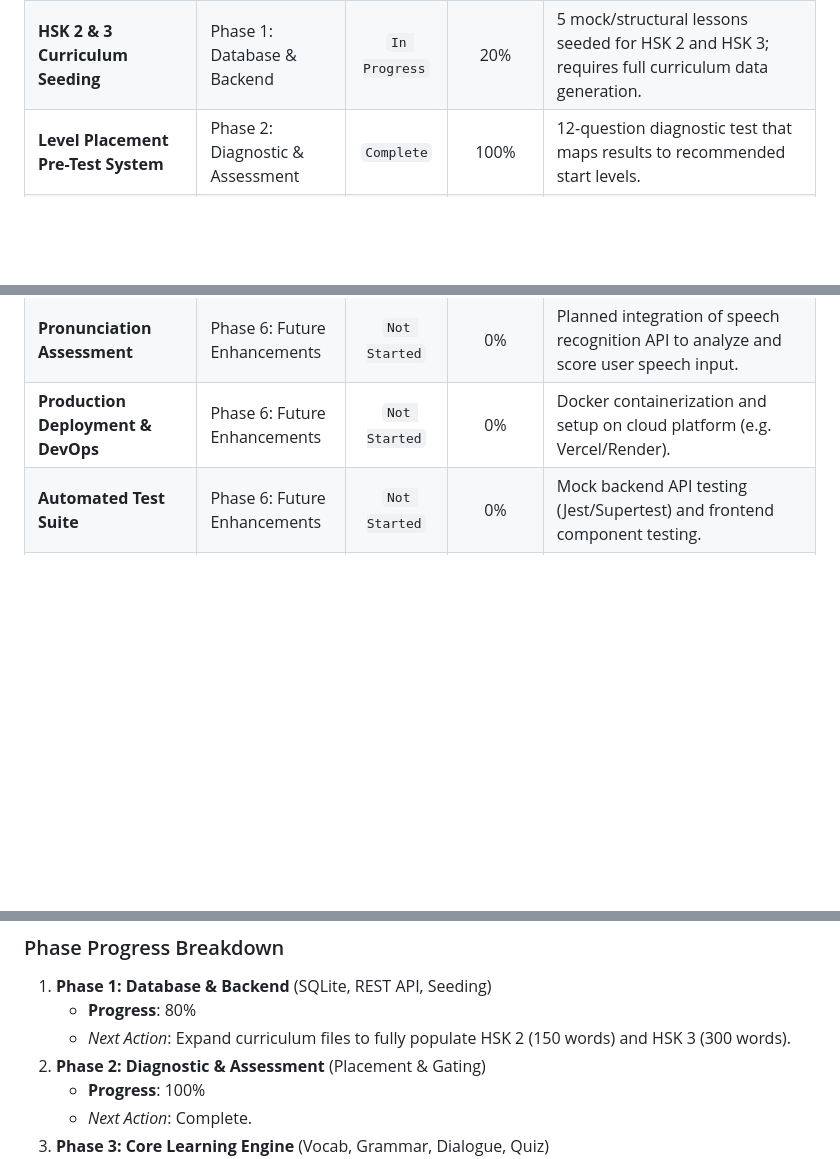
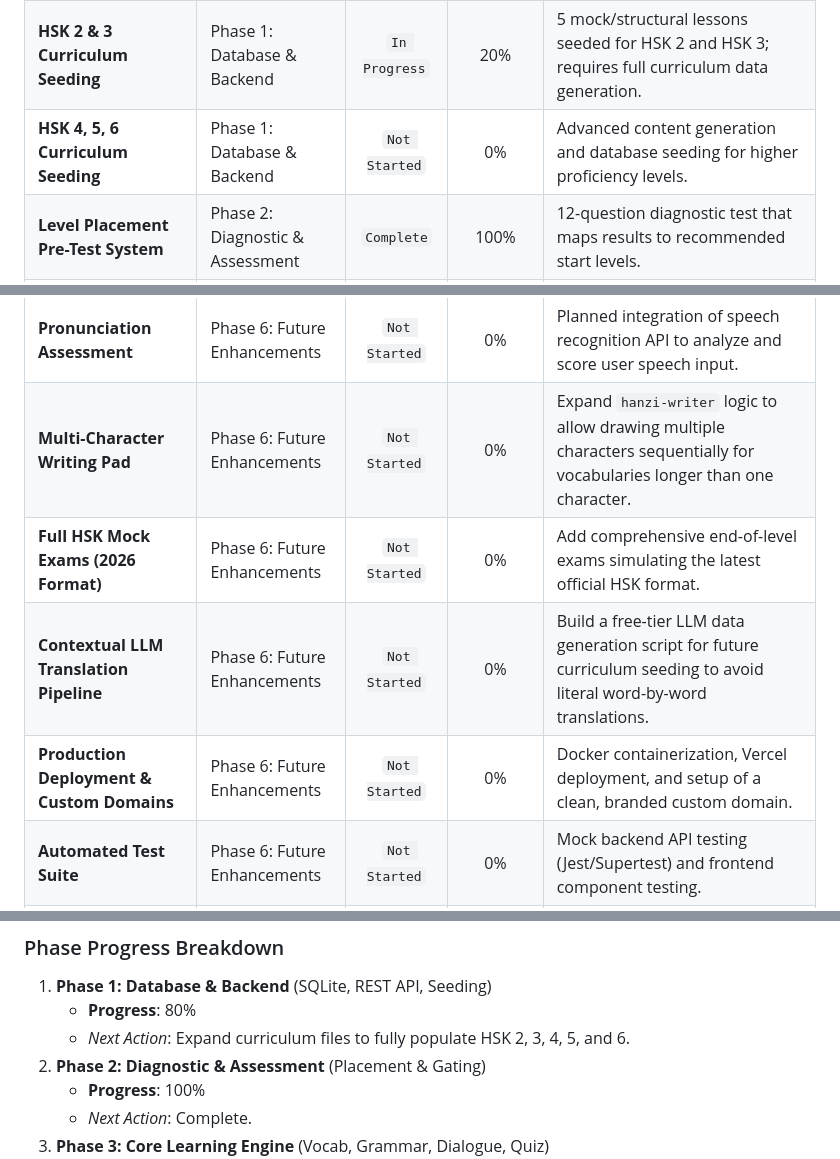
Before and after one commit to plangda/chinese_lesson_app, a Markdown page: IMPLEMENTATION_PROGRESS.md, 3 parts joined by grey strips. GitHub-like rendering; blank space fills up the shorter version.

Commit message:
Docs: Update project summary and progress tracker with missing Phase 6 features

```diff
--- a/IMPLEMENTATION_PROGRESS.md
+++ b/IMPLEMENTATION_PROGRESS.md
@@ -20,6 +20,7 @@ This document tracks the tasks and milestones for **HanPath**, a structured dail
 | **Express API & Server Routes** | Phase 1: Database & Backend | `Complete` | 100% | Implemented in `server.js` with routes for lessons, full curricula, and user progress backup. |
 | **Full HSK 1 Curriculum Seeding** | Phase 1: Database & Backend | `Complete` | 100% | 21 lessons generated and seeded containing all 150 HSK 1 words, grammar, dialogues, and quizzes. |
 | **HSK 2 & 3 Curriculum Seeding** | Phase 1: Database & Backend | `In Progress` | 20% | 5 mock/structural lessons seeded for HSK 2 and HSK 3; requires full curriculum data generation. |
+| **HSK 4, 5, 6 Curriculum Seeding** | Phase 1: Database & Backend | `Not Started` | 0% | Advanced content generation and database seeding for higher proficiency levels. |
 | **Level Placement Pre-Test System** | Phase 2: Diagnostic & Assessment | `Complete` | 100% | 12-question diagnostic test that maps results to recommended start levels. |
 | **Lesson Pre-test (Gating)** | Phase 2: Diagnostic & Assessment | `Complete` | 100% | 3-question diagnostic pre-test for each lesson with an option to skip if scored 100%. |
 | **Stage 1: Vocabulary & Tracing** | Phase 3: Core Learning Engine | `Complete` | 100% | Flashcards with click-to-flip animations and an interactive drawing canvas using `hanzi-writer.min.js`. |
@@ -34,7 +35,10 @@ This document tracks the tasks and milestones for **HanPath**, a structured dail
 | **Kid-friendly styling & animations** | Phase 5: Settings & UX Polishing | `Complete` | 100% | Tailored kid-friendly theme with smooth bouncy spring-like physics and transitions; mobile layout refined. |
 | **Thai Localization Expansion** | Phase 5: Settings & UX Polishing | `Complete` | 100% | Integrated a structural language-selection modal with full Turso DB translations for Thai (Vocab, Grammar, Dialogues). |
 | **Pronunciation Assessment** | Phase 6: Future Enhancements | `Not Started` | 0% | Planned integration of speech recognition API to analyze and score user speech input. |
-| **Production Deployment & DevOps** | Phase 6: Future Enhancements | `Not Started` | 0% | Docker containerization and setup on cloud platform (e.g. Vercel/Render). |
+| **Multi-Character Writing Pad** | Phase 6: Future Enhancements | `Not Started` | 0% | Expand `hanzi-writer` logic to allow drawing multiple characters sequentially for vocabularies longer than one character. |
+| **Full HSK Mock Exams (2026 Format)** | Phase 6: Future Enhancements | `Not Started` | 0% | Add comprehensive end-of-level exams simulating the latest official HSK format. |
+| **Contextual LLM Translation Pipeline** | Phase 6: Future Enhancements | `Not Started` | 0% | Build a free-tier LLM data generation script for future curriculum seeding to avoid literal word-by-word translations. |
+| **Production Deployment & Custom Domains** | Phase 6: Future Enhancements | `Not Started` | 0% | Docker containerization, Vercel deployment, and setup of a clean, branded custom domain. |
 | **Automated Test Suite** | Phase 6: Future Enhancements | `Not Started` | 0% | Mock backend API testing (Jest/Supertest) and frontend component testing. |
 | **Authentication Stability Fix** | Maintenance & Bug Fixes | `Complete` | 100% | Resolved case-sensitivity login failures in `auth.js` and removed syntax errors in `app.js` blocking session loads. |
 | **Pre-Test Data Injection** | Maintenance & Bug Fixes | `Complete` | 100% | Restored missing `preTestQuestions` array into `app.js` to unblock user progression to the dashboard. |
@@ -68,7 +72,7 @@ gantt
 
 1. **Phase 1: Database & Backend** (SQLite, REST API, Seeding)
    - **Progress**: 80%
-   - *Next Action*: Expand curriculum files to fully populate HSK 2 (150 words) and HSK 3 (300 words).
+   - *Next Action*: Expand curriculum files to fully populate HSK 2, 3, 4, 5, and 6.
 2. **Phase 2: Diagnostic & Assessment** (Placement & Gating)
    - **Progress**: 100%
    - *Next Action*: Complete.
```
Also changed, not shown: PROJECT_SUMMARY.md (+6 -2 lines).
